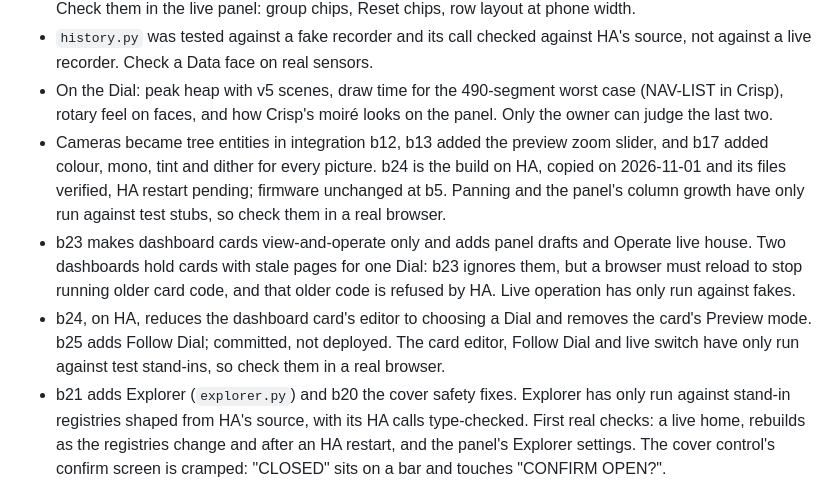
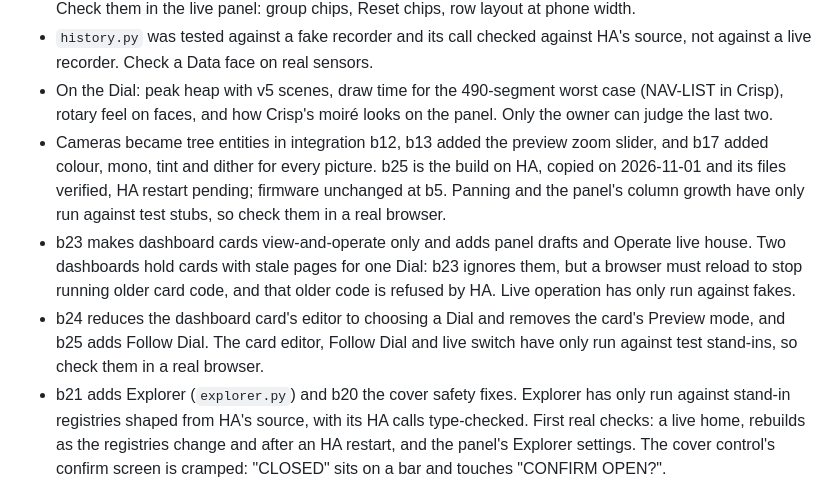
Before and after one commit to gazoodle/ha-dial, a Markdown page: HANDOVER.md, the part around the change. GitHub-like rendering.

Commit message:
Record the b25 deployment in the handover
Co-Authored-By: Claude Opus 5.5 <noreply@anthropic.com>

```diff
--- a/HANDOVER.md
+++ b/HANDOVER.md
@@ -24,13 +24,13 @@ inspected contact sheets. The owner reviews sheets by phone; an approved sheet c
 - On the Dial: peak heap with v5 scenes, draw time for the 490-segment worst case (NAV-LIST in Crisp),
   rotary feel on faces, and how Crisp's moiré looks on the panel. Only the owner can judge the last two.
 - Cameras became tree entities in integration b12, b13 added the preview zoom slider, and b17 added colour, mono,
-  tint and dither for every picture. b24 is the build on HA, copied on 2026-11-01 and its files verified, HA restart pending; firmware unchanged at b5. Panning and
+  tint and dither for every picture. b25 is the build on HA, copied on 2026-11-01 and its files verified, HA restart pending; firmware unchanged at b5. Panning and
   the panel's column growth have only run against test stubs, so check them in a real browser.
 - b23 makes dashboard cards view-and-operate only and adds panel drafts and Operate live house. Two dashboards hold cards
   with stale pages for one Dial: b23 ignores them, but a browser must reload to stop running older card code, and that
   older code is refused by HA. Live operation has only run against fakes.
-- b24, on HA, reduces the dashboard card's editor to choosing a Dial and removes the card's Preview mode. b25 adds Follow
-  Dial; committed, not deployed. The card editor, Follow Dial and live switch have only run against test stand-ins, so check them in a real browser.
+- b24 reduces the dashboard card's editor to choosing a Dial and removes the card's Preview mode, and b25 adds Follow
+  Dial. The card editor, Follow Dial and live switch have only run against test stand-ins, so check them in a real browser.
 - b21 adds Explorer (`explorer.py`) and b20 the cover safety fixes. Explorer has only
   run against stand-in registries shaped from HA's source, with its HA calls type-checked. First real checks: a live home,
   rebuilds as the registries change and after an HA restart, and the panel's Explorer settings. The cover control's
```
